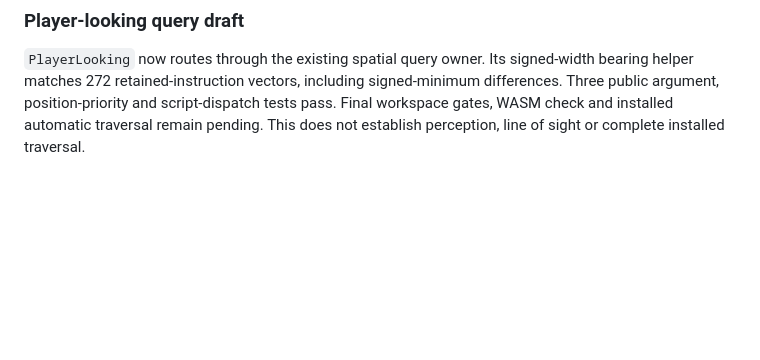
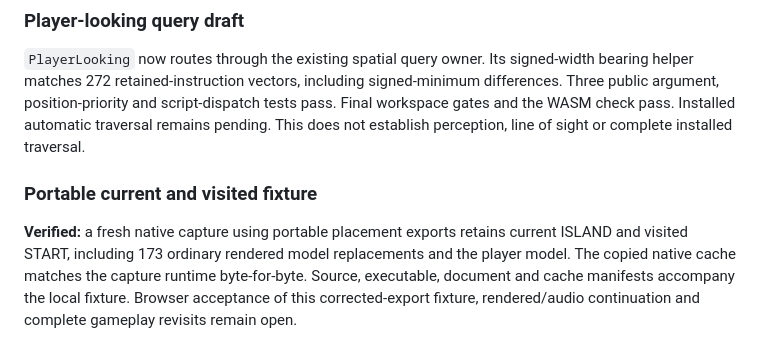
Before and after one commit to michidk/cyrus, a Markdown page: docs/plans/2026-10-12-soup-completion.md, the part around the change. Rendered like a GitHub page; blank space fills up the shorter version.

Commit message:
docs(roadmap): record fresh portable session capture and query gates

```diff
--- a/docs/plans/2026-10-12-soup-completion.md
+++ b/docs/plans/2026-10-12-soup-completion.md
@@ -401,5 +401,14 @@ movement remain unsupported. This does not complete the light/native-service row
 `PlayerLooking` now routes through the existing spatial query owner. Its signed-width
 bearing helper matches 272 retained-instruction vectors, including signed-minimum
 differences. Three public argument, position-priority and script-dispatch tests pass.
-Final workspace gates, WASM check and installed automatic traversal remain pending.
+Final workspace gates and the WASM check pass. Installed automatic traversal remains pending.
 This does not establish perception, line of sight or complete installed traversal.
+
+### Portable current and visited fixture
+
+**Verified:** a fresh native capture using portable placement exports retains
+current ISLAND and visited START, including 173 ordinary rendered model replacements
+and the player model. The copied native cache matches the capture runtime byte-for-byte.
+Source, executable, document and cache manifests accompany the local fixture.
+Browser acceptance of this corrected-export fixture, rendered/audio continuation
+and complete gameplay revisits remain open.
```
Also changed, not shown: docs/ROADMAP.md (+5 -3 lines).
